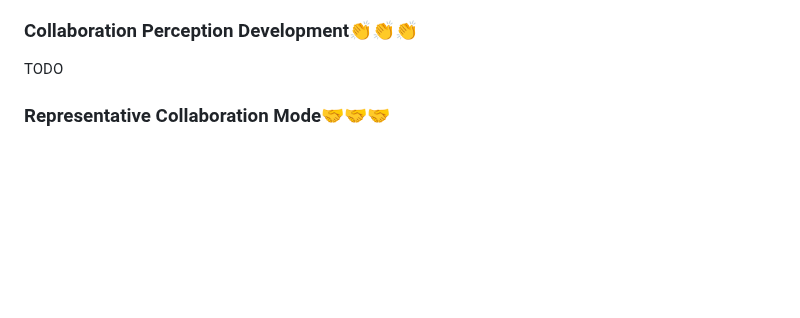
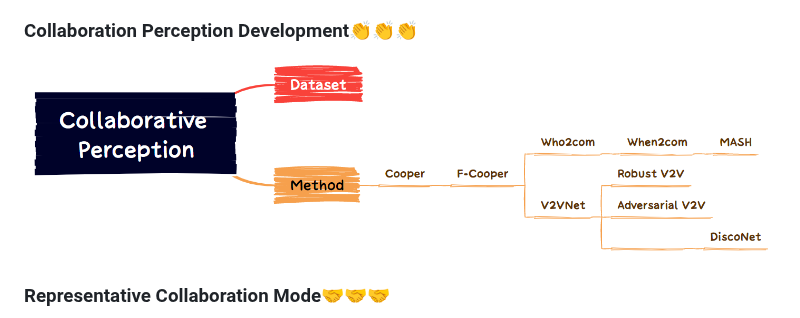
Before and after one commit to Little-Podi/Collaborative_Perception, a Markdown page: README.md, the part around the change. Drawn GitHub-style; pictures changed too: development.png (added); blank space fills up the shorter version.

Commit message:
complete part of the roadmap

```diff
--- a/README.md
+++ b/README.md
@@ -15,7 +15,7 @@ This repository is a paper digest of recent advances in **collaborative** / **co
 
 ### Collaboration Perception Development:clap::clap::clap:
 
-TODO
+![](development.png)
 
 ### Representative Collaboration Mode:handshake::handshake::handshake:
 
```
